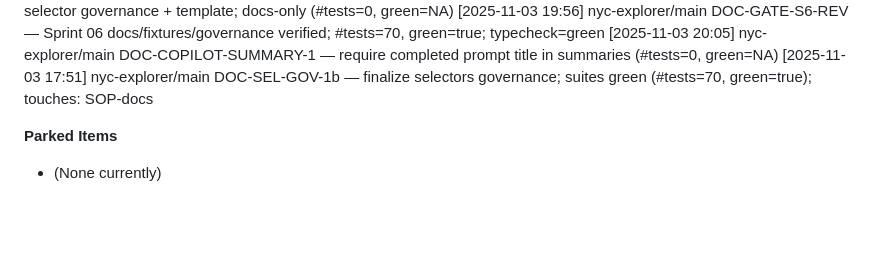
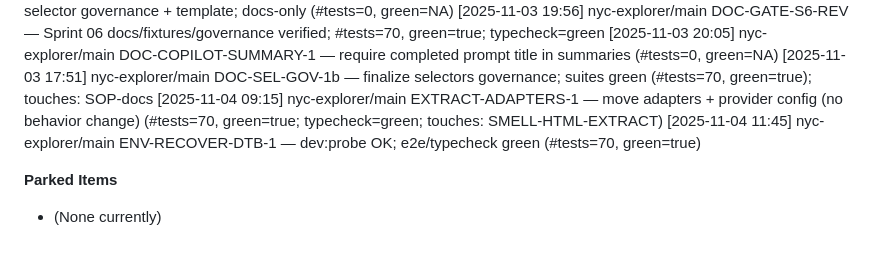
Before and after one commit to Stephen-Ch/nyc-explorer, a Markdown page: docs/code-review.md, the part around the change. GitHub-like rendering; blank space fills up the shorter version.

```diff
--- a/docs/code-review.md
+++ b/docs/code-review.md
@@ -183,6 +183,8 @@ Track all development decisions in chronological order using the standardized fo
 [2025-11-03 19:56] nyc-explorer/main DOC-GATE-S6-REV — Sprint 06 docs/fixtures/governance verified; #tests=70, green=true; typecheck=green
 [2025-11-03 20:05] nyc-explorer/main DOC-COPILOT-SUMMARY-1 — require completed prompt title in summaries (#tests=0, green=NA)
 [2025-11-03 17:51] nyc-explorer/main DOC-SEL-GOV-1b — finalize selectors governance; suites green (#tests=70, green=true); touches: SOP-docs
+[2025-11-04 09:15] nyc-explorer/main EXTRACT-ADAPTERS-1 — move adapters + provider config (no behavior change) (#tests=70, green=true; typecheck=green; touches: SMELL-HTML-EXTRACT)
+[2025-11-04 11:45] nyc-explorer/main ENV-RECOVER-DTB-1 — dev:probe OK; e2e/typecheck green (#tests=70, green=true)
 
 
 **Parked Items**
```
Also changed, not shown: docs/project-history.md (+9 -0 lines).
